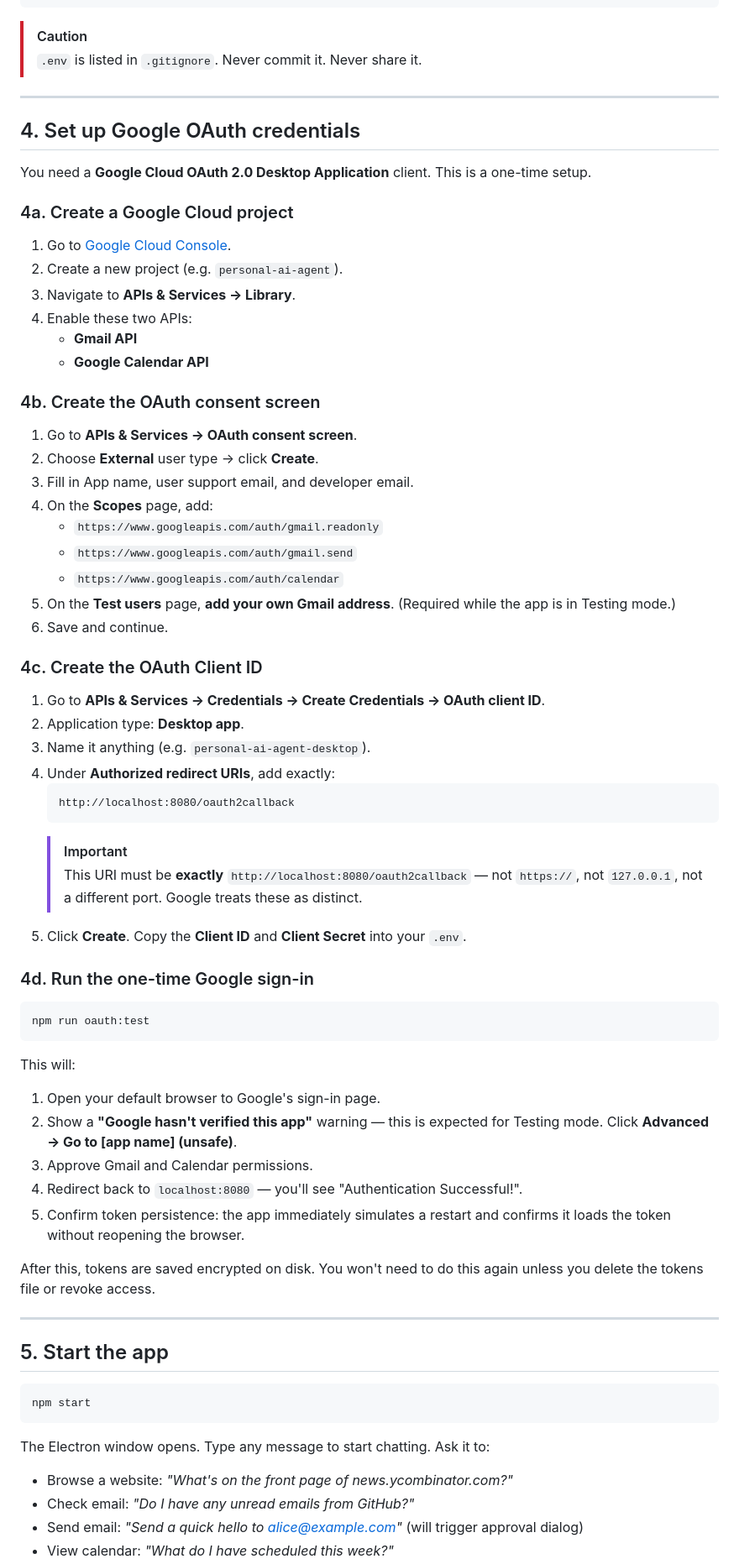
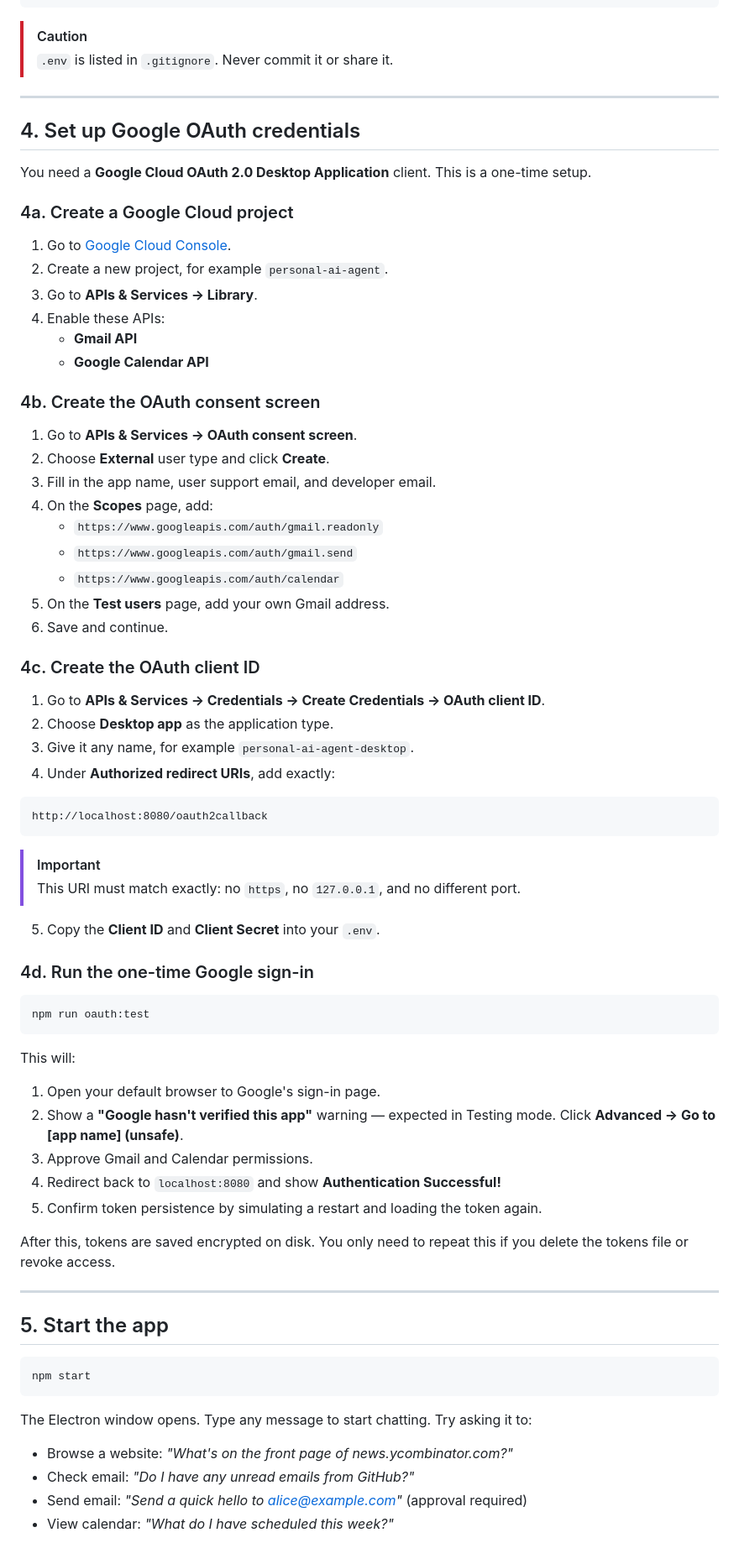
Before and after one commit to pawarharish04/personal-ai-agent, a Markdown page: README.md, the part around one of its changes. Shown at 84% size. GitHub-like rendering.

Commit message:
docs: improve README formatting and onboarding

````diff
--- a/README.md
+++ b/README.md
@@ -85,7 +99,7 @@ GOOGLE_REDIRECT_URI=http://localhost:8080/oauth2callback
 ```
 
 > [!CAUTION]
-> `.env` is listed in `.gitignore`. Never commit it. Never share it.
+> `.env` is listed in `.gitignore`. Never commit it or share it.
 
 ---
 
@@ -96,36 +110,38 @@ You need a **Google Cloud OAuth 2.0 Desktop Application** client. This is a one-
 ### 4a. Create a Google Cloud project
 
 1. Go to [Google Cloud Console](https://console.cloud.google.com/).
-2. Create a new project (e.g. `personal-ai-agent`).
-3. Navigate to **APIs & Services → Library**.
-4. Enable these two APIs:
+2. Create a new project, for example `personal-ai-agent`.
+3. Go to **APIs & Services → Library**.
+4. Enable these APIs:
    - **Gmail API**
    - **Google Calendar API**
 
 ### 4b. Create the OAuth consent screen
 
 1. Go to **APIs & Services → OAuth consent screen**.
-2. Choose **External** user type → click **Create**.
-3. Fill in App name, user support email, and developer email.
+2. Choose **External** user type and click **Create**.
+3. Fill in the app name, user support email, and developer email.
 4. On the **Scopes** page, add:
    - `https://www.googleapis.com/auth/gmail.readonly`
    - `https://www.googleapis.com/auth/gmail.send`
    - `https://www.googleapis.com/auth/calendar`
-5. On the **Test users** page, **add your own Gmail address**. (Required while the app is in Testing mode.)
+5. On the **Test users** page, add your own Gmail address.
 6. Save and continue.
 
-### 4c. Create the OAuth Client ID
+### 4c. Create the OAuth client ID
 
 1. Go to **APIs & Services → Credentials → Create Credentials → OAuth client ID**.
-2. Application type: **Desktop app**.
-3. Name it anything (e.g. `personal-ai-agent-desktop`).
+2. Choose **Desktop app** as the application type.
+3. Give it any name, for example `personal-ai-agent-desktop`.
 4. Under **Authorized redirect URIs**, add exactly:
-   ```
-   http://localhost:8080/oauth2callback
-   ```
-   > [!IMPORTANT]
-   > This URI must be **exactly** `http://localhost:8080/oauth2callback` — not `https://`, not `127.0.0.1`, not a different port. Google treats these as distinct.
-5. Click **Create**. Copy the **Client ID** and **Client Secret** into your `.env`.
+
+```text
+http://localhost:8080/oauth2callback
+```
+
+> [!IMPORTANT]
+> This URI must match exactly: no `https`, no `127.0.0.1`, and no different port.
+5. Copy the **Client ID** and **Client Secret** into your `.env`.
 
 ### 4d. Run the one-time Google sign-in
 
@@ -134,13 +150,14 @@ npm run oauth:test
 ```
 
 This will:
+
 1. Open your default browser to Google's sign-in page.
-2. Show a **"Google hasn't verified this app"** warning — this is expected for Testing mode. Click **Advanced → Go to [app name] (unsafe)**.
+2. Show a **"Google hasn't verified this app"** warning — expected in Testing mode. Click **Advanced → Go to [app name] (unsafe)**.
 3. Approve Gmail and Calendar permissions.
-4. Redirect back to `localhost:8080` — you'll see "Authentication Successful!".
-5. Confirm token persistence: the app immediately simulates a restart and confirms it loads the token without reopening the browser.
+4. Redirect back to `localhost:8080` and show **Authentication Successful!**
+5. Confirm token persistence by simulating a restart and loading the token again.
 
-After this, tokens are saved encrypted on disk. You won't need to do this again unless you delete the tokens file or revoke access.
+After this, tokens are saved encrypted on disk. You only need to repeat this if you delete the tokens file or revoke access.
 
 ---
 
@@ -150,8 +167,9 @@ After this, tokens are saved encrypted on disk. You won't need to do this again
 npm start
 ```
 
-The Electron window opens. Type any message to start chatting. Ask it to:
+The Electron window opens. Type any message to start chatting. Try asking it to:
+
 - Browse a website: *"What's on the front page of news.ycombinator.com?"*
 - Check email: *"Do I have any unread emails from GitHub?"*
-- Send email: *"Send a quick hello to alice@example.com"* (will trigger approval dialog)
+- Send email: *"Send a quick hello to alice@example.com"* (approval required)
 - View calendar: *"What do I have scheduled this week?"*
````
Also changed, not shown: other parts of README.md (+36 -21 lines).
